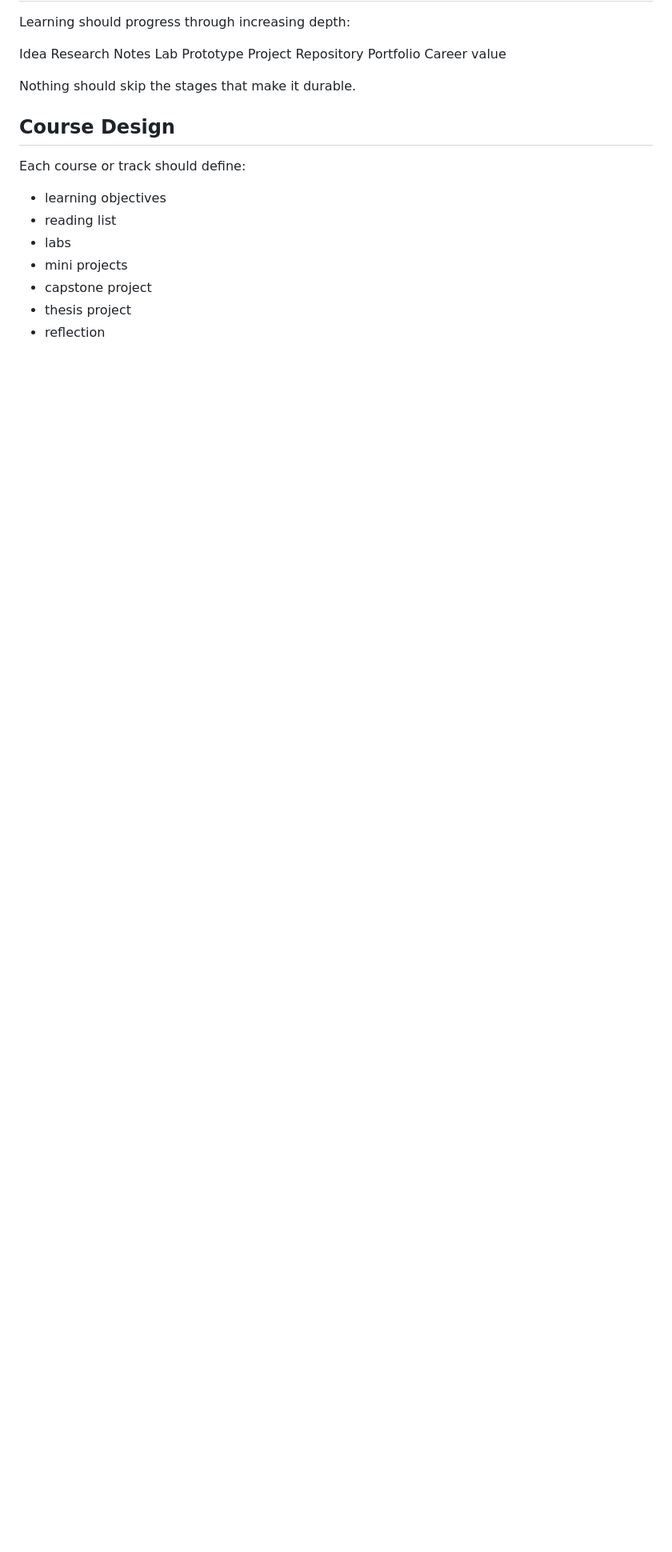
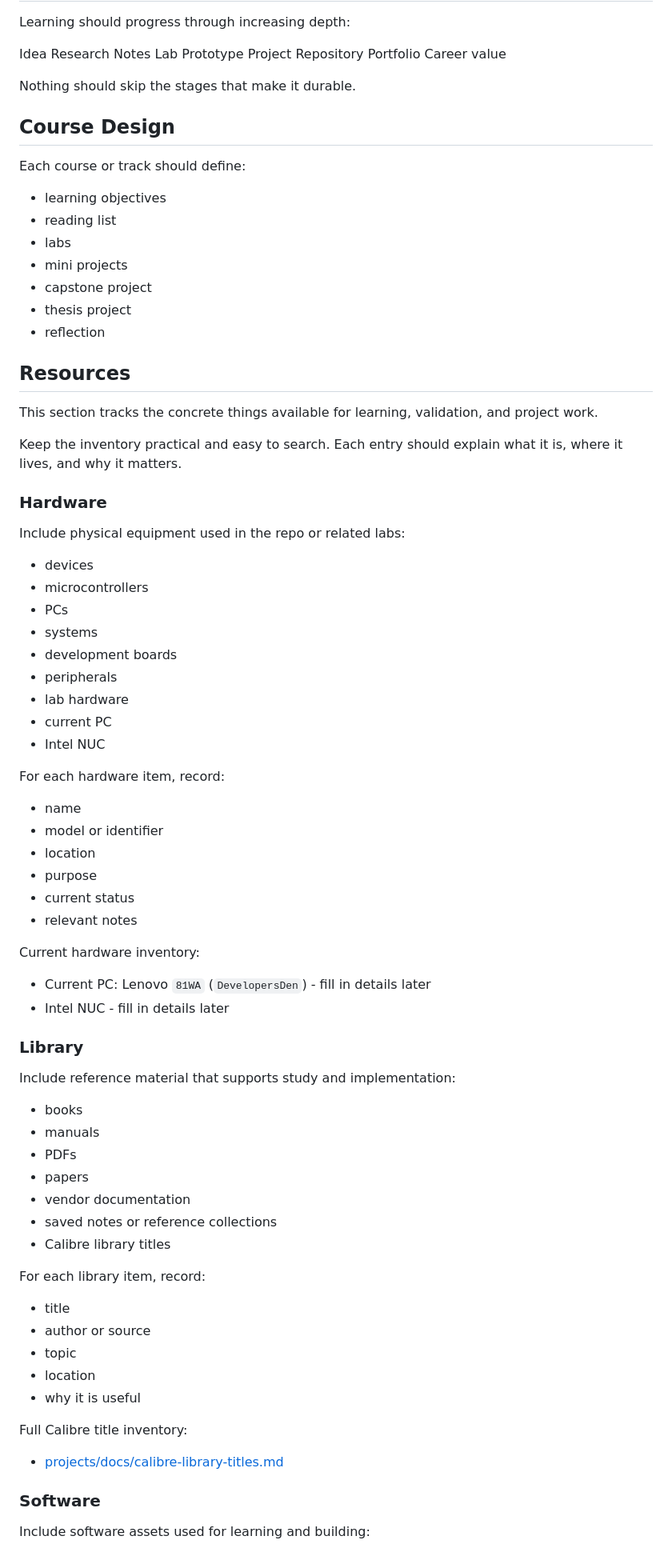
Before and after one commit to jimannothe/engineering-codex, a Markdown page: projects/docs/academy.md, the part around one of its changes. Shown at 80% size. GitHub-like rendering; blank space fills up the shorter version.

Commit message:
add resources + environment sections in academy.md

```diff
--- a/projects/docs/academy.md
+++ b/projects/docs/academy.md
@@ -43,3 +43,66 @@ Each course or track should define:
 - capstone project
 - thesis project
 - reflection
+
+## Resources
+
+This section tracks the concrete things available for learning, validation, and project work.
+
+Keep the inventory practical and easy to search. Each entry should explain what it is, where it lives, and why it matters.
+
+### Hardware
+
+Include physical equipment used in the repo or related labs:
+
+- devices
+- microcontrollers
+- PCs
+- systems
+- development boards
+- peripherals
+- lab hardware
+- current PC
+- Intel NUC
+
+For each hardware item, record:
+
+- name
+- model or identifier
+- location
+- purpose
+- current status
+- relevant notes
+
+Current hardware inventory:
+
+- Current PC: Lenovo `81WA` (`DevelopersDen`) - fill in details later
+- Intel NUC - fill in details later
+
+### Library
+
+Include reference material that supports study and implementation:
+
+- books
+- manuals
+- PDFs
+- papers
+- vendor documentation
+- saved notes or reference collections
+- Calibre library titles
+
+For each library item, record:
+
+- title
+- author or source
+- topic
+- location
+- why it is useful
+
+Full Calibre title inventory:
+
+- [projects/docs/calibre-library-titles.md](/home/jman/engineering-codex/projects/docs/calibre-library-titles.md)
+
+### Software
+
+Include software assets used for learning and building:
+
```
Also changed, not shown: other parts of projects/docs/academy.md (+53 -0 lines).
